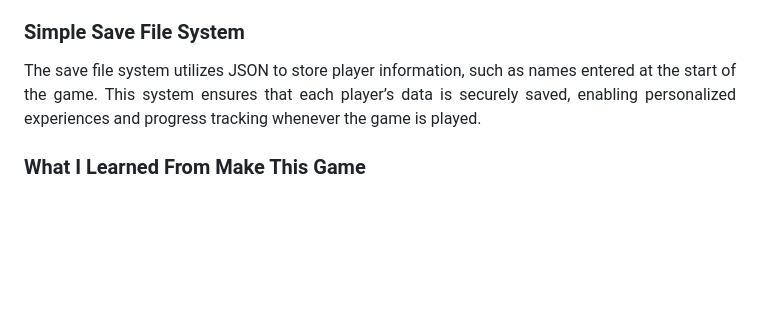
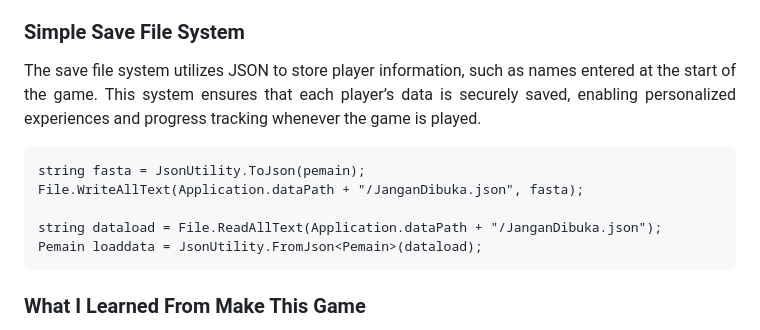
Before and after one commit to TottAditS/AgentZero, a Markdown page: README.md, the part around the change. GitHub-like rendering; blank space fills up the shorter version.

````diff
--- a/README.md
+++ b/README.md
@@ -34,6 +34,14 @@ All you do on the previous level will impact this level, basically, the more tra
 
 <h3>Simple Save File System</h3>
 <p align="justify">The save file system utilizes JSON to store player information, such as names entered at the start of the game. This system ensures that each player’s data is securely saved, enabling personalized experiences and progress tracking whenever the game is played.</p>
+
+```
+string fasta = JsonUtility.ToJson(pemain);
+File.WriteAllText(Application.dataPath + "/JanganDibuka.json", fasta);
+
+string dataload = File.ReadAllText(Application.dataPath + "/JanganDibuka.json");
+Pemain loaddata = JsonUtility.FromJson<Pemain>(dataload);
+```
 
 <h3>What I Learned From Make This Game</h3>
 <p align="justify">Working on Agent Zero has been a valuable learning experience, particularly in areas related to optimization, resource management, and creating efficient game mechanics. Throughout the project, I’ve deepened my understanding of performance profiling in Unity and have applied strategies to minimize memory usage, which aligns with my personal interest in game optimization. Additionally, implementing various level interactions and educational elements pushed me to explore different problem-solving techniques, allowing me to address complex challenges in smaller, more manageable chunks. I used to spend a lot of time making my code overly modular and abstract in anticipation of future additions. However, while working on Agent Zero, I adopted a more straightforward approach, focusing on building only what’s necessary to meet the current requirements. This shift not only streamlined my workflow but also gave me more flexibility to iterate and improve the game as new ideas emerged. I plan to continue refining this method in future projects, prioritizing practical solutions and refactoring when necessary.</p>
````
